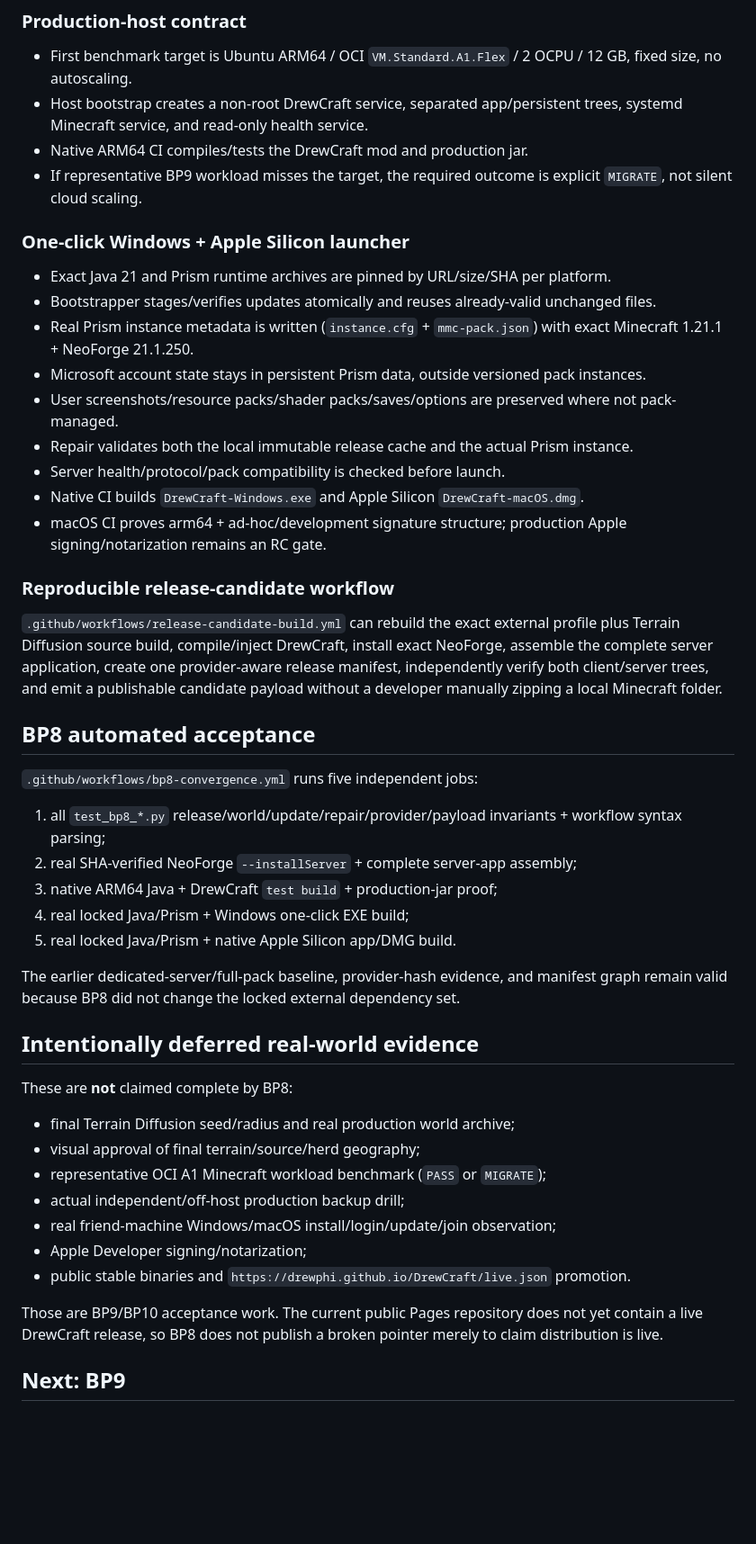
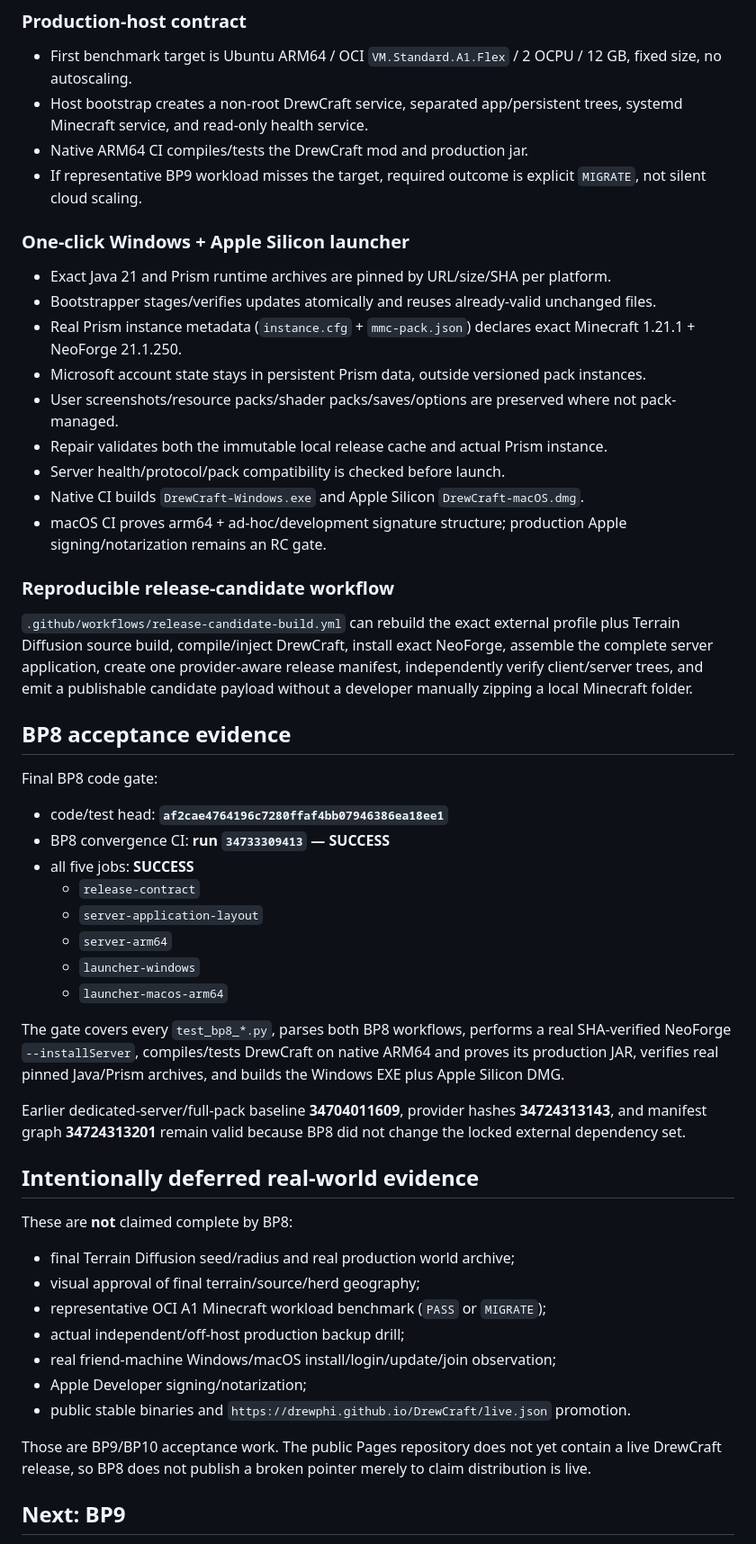
Before and after one commit to DrewPhi/DrewCraft, a Markdown page: docs/CURRENT_BREAKPOINT.md, the part around one of its changes. Shown at 90% size. Drawn GitHub-style; blank space fills up the shorter version.

Commit message:
Stamp final BP8 CI evidence

```diff
--- a/docs/CURRENT_BREAKPOINT.md
+++ b/docs/CURRENT_BREAKPOINT.md
@@ -49,35 +49,40 @@ BP8 deliberately does **not** invent production evidence that requires a final v
 - First benchmark target is Ubuntu ARM64 / OCI `VM.Standard.A1.Flex` / 2 OCPU / 12 GB, fixed size, no autoscaling.
 - Host bootstrap creates a non-root DrewCraft service, separated app/persistent trees, systemd Minecraft service, and read-only health service.
 - Native ARM64 CI compiles/tests the DrewCraft mod and production jar.
-- If representative BP9 workload misses the target, the required outcome is explicit `MIGRATE`, not silent cloud scaling.
+- If representative BP9 workload misses the target, required outcome is explicit `MIGRATE`, not silent cloud scaling.
 
 ### One-click Windows + Apple Silicon launcher
 
 - Exact Java 21 and Prism runtime archives are pinned by URL/size/SHA per platform.
 - Bootstrapper stages/verifies updates atomically and reuses already-valid unchanged files.
-- Real Prism instance metadata is written (`instance.cfg` + `mmc-pack.json`) with exact Minecraft 1.21.1 + NeoForge 21.1.250.
+- Real Prism instance metadata (`instance.cfg` + `mmc-pack.json`) declares exact Minecraft 1.21.1 + NeoForge 21.1.250.
 - Microsoft account state stays in persistent Prism data, outside versioned pack instances.
 - User screenshots/resource packs/shader packs/saves/options are preserved where not pack-managed.
-- Repair validates both the local immutable release cache and the actual Prism instance.
+- Repair validates both the immutable local release cache and actual Prism instance.
 - Server health/protocol/pack compatibility is checked before launch.
 - Native CI builds `DrewCraft-Windows.exe` and Apple Silicon `DrewCraft-macOS.dmg`.
 - macOS CI proves arm64 + ad-hoc/development signature structure; production Apple signing/notarization remains an RC gate.
 
 ### Reproducible release-candidate workflow
 
-`.github/workflows/release-candidate-build.yml` can rebuild the exact external profile plus Terrain Diffusion source build, compile/inject DrewCraft, install exact NeoForge, assemble the complete server application, create one provider-aware release manifest, independently verify both client/server trees, and emit a publishable candidate payload without a developer manually zipping a local Minecraft folder.
+`.github/workflows/release-candidate-build.yml` can rebuild the exact external profile plus Terrain Diffusion source build, compile/inject DrewCraft, install exact NeoForge, assemble the complete server application, create one provider-aware release manifest, independently verify client/server trees, and emit a publishable candidate payload without a developer manually zipping a local Minecraft folder.
 
-## BP8 automated acceptance
+## BP8 acceptance evidence
 
-`.github/workflows/bp8-convergence.yml` runs five independent jobs:
+Final BP8 code gate:
 
-1. all `test_bp8_*.py` release/world/update/repair/provider/payload invariants + workflow syntax parsing;
-2. real SHA-verified NeoForge `--installServer` + complete server-app assembly;
-3. native ARM64 Java + DrewCraft `test build` + production-jar proof;
-4. real locked Java/Prism + Windows one-click EXE build;
-5. real locked Java/Prism + native Apple Silicon app/DMG build.
+- code/test head: **`af2cae4764196c7280ffaf4bb07946386ea18ee1`**
+- BP8 convergence CI: **run `34733309413` — SUCCESS**
+- all five jobs: **SUCCESS**
+  - `release-contract`
+  - `server-application-layout`
+  - `server-arm64`
+  - `launcher-windows`
+  - `launcher-macos-arm64`
 
-The earlier dedicated-server/full-pack baseline, provider-hash evidence, and manifest graph remain valid because BP8 did not change the locked external dependency set.
+The gate covers every `test_bp8_*.py`, parses both BP8 workflows, performs a real SHA-verified NeoForge `--installServer`, compiles/tests DrewCraft on native ARM64 and proves its production JAR, verifies real pinned Java/Prism archives, and builds the Windows EXE plus Apple Silicon DMG.
+
+Earlier dedicated-server/full-pack baseline **34704011609**, provider hashes **34724313143**, and manifest graph **34724313201** remain valid because BP8 did not change the locked external dependency set.
 
 ## Intentionally deferred real-world evidence
 
@@ -91,7 +96,7 @@ These are **not** claimed complete by BP8:
 - Apple Developer signing/notarization;
 - public stable binaries and `https://drewphi.github.io/DrewCraft/live.json` promotion.
 
-Those are BP9/BP10 acceptance work. The current public Pages repository does not yet contain a live DrewCraft release, so BP8 does not publish a broken pointer merely to claim distribution is live.
+Those are BP9/BP10 acceptance work. The public Pages repository does not yet contain a live DrewCraft release, so BP8 does not publish a broken pointer merely to claim distribution is live.
 
 ## Next: BP9
 
```
Also changed, not shown: other parts of docs/CURRENT_BREAKPOINT.md (+6 -6 lines).
